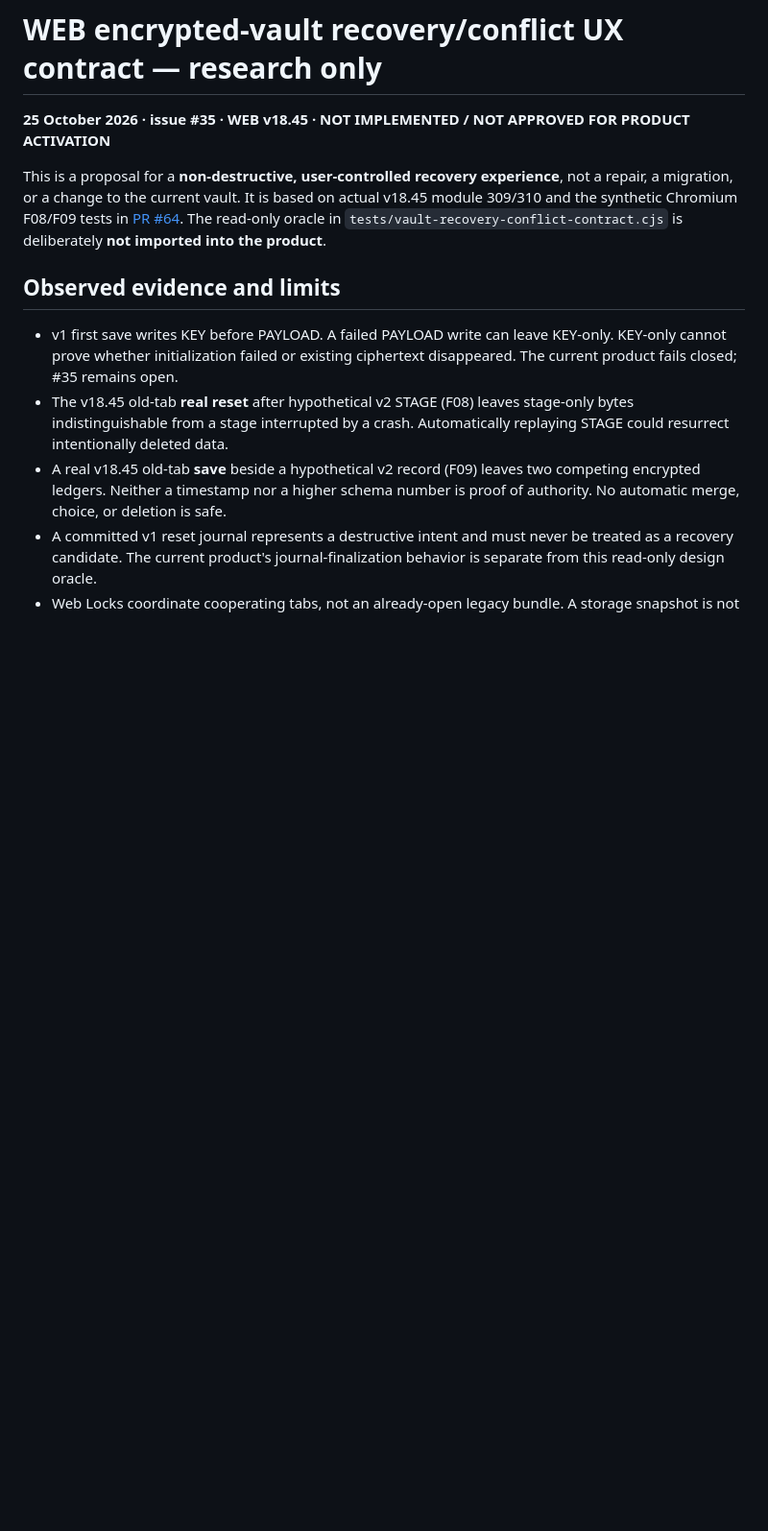
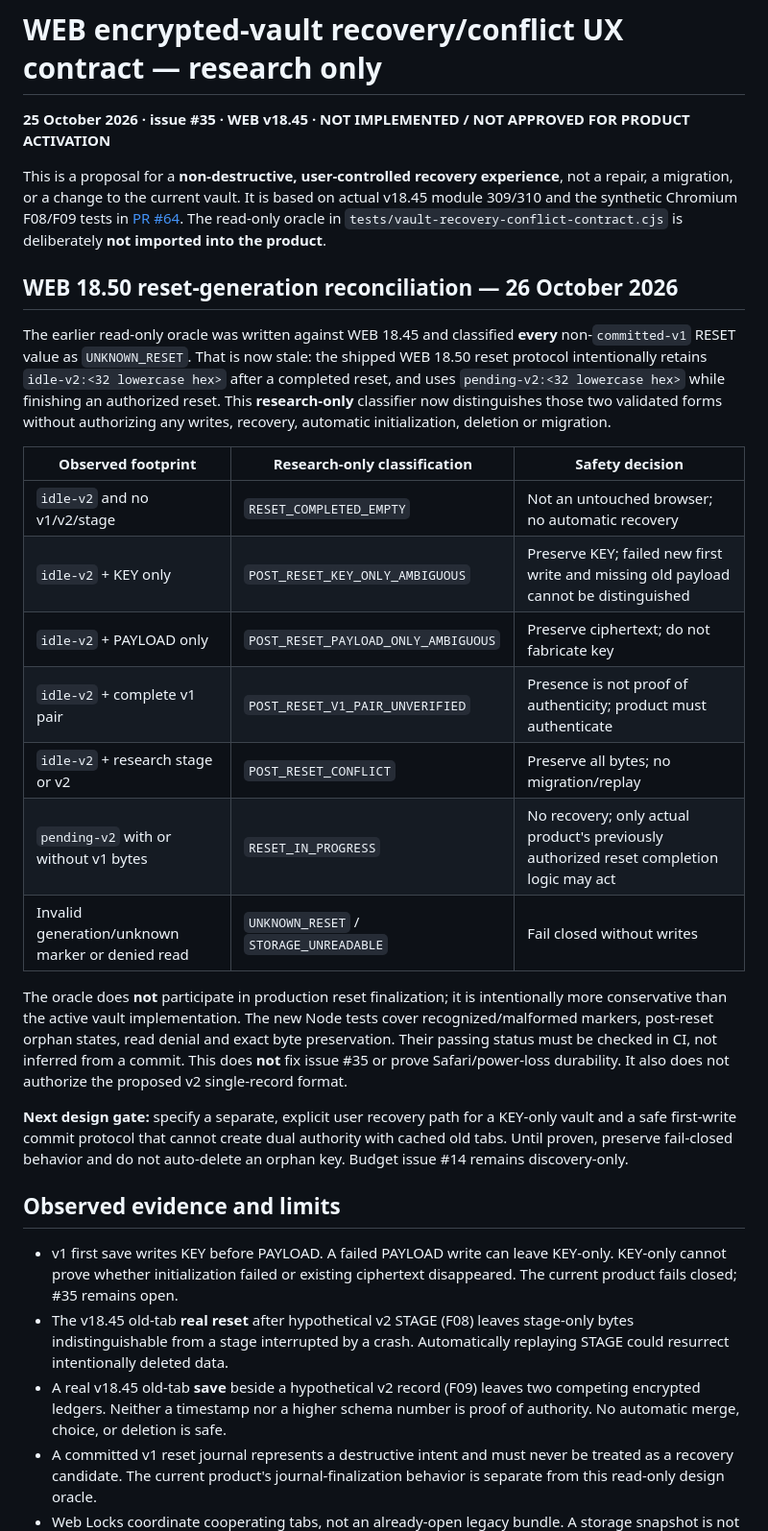
Before and after one commit to nikopol000/financial-autonomy-preview, a Markdown page: docs/WEB_VAULT_RECOVERY_CONFLICT_UX_CONTRACT.md, the part around the change. Shown at 96% size. Drawn GitHub-style; blank space fills up the shorter version.

Commit message:
docs(web): reconcile #35 recovery contract with durable WEB 18.50 reset marker

```diff
--- a/docs/WEB_VAULT_RECOVERY_CONFLICT_UX_CONTRACT.md
+++ b/docs/WEB_VAULT_RECOVERY_CONFLICT_UX_CONTRACT.md
@@ -3,6 +3,24 @@
 **25 October 2026 · issue #35 · WEB v18.45 · NOT IMPLEMENTED / NOT APPROVED FOR PRODUCT ACTIVATION**
 
 This is a proposal for a **non-destructive, user-controlled recovery experience**, not a repair, a migration, or a change to the current vault. It is based on actual v18.45 module 309/310 and the synthetic Chromium F08/F09 tests in [PR #64](https://github.com/nikopol000/financial-autonomy-preview/pull/64). The read-only oracle in `tests/vault-recovery-conflict-contract.cjs` is deliberately **not imported into the product**.
+
+## WEB 18.50 reset-generation reconciliation — 26 October 2026
+
+The earlier read-only oracle was written against WEB 18.45 and classified **every** non-`committed-v1` RESET value as `UNKNOWN_RESET`. That is now stale: the shipped WEB 18.50 reset protocol intentionally retains `idle-v2:<32 lowercase hex>` after a completed reset, and uses `pending-v2:<32 lowercase hex>` while finishing an authorized reset. This **research-only** classifier now distinguishes those two validated forms without authorizing any writes, recovery, automatic initialization, deletion or migration.
+
+| Observed footprint | Research-only classification | Safety decision |
+| --- | --- | --- |
+| `idle-v2` and no v1/v2/stage | `RESET_COMPLETED_EMPTY` | Not an untouched browser; no automatic recovery |
+| `idle-v2` + KEY only | `POST_RESET_KEY_ONLY_AMBIGUOUS` | Preserve KEY; failed new first write and missing old payload cannot be distinguished |
+| `idle-v2` + PAYLOAD only | `POST_RESET_PAYLOAD_ONLY_AMBIGUOUS` | Preserve ciphertext; do not fabricate key |
+| `idle-v2` + complete v1 pair | `POST_RESET_V1_PAIR_UNVERIFIED` | Presence is not proof of authenticity; product must authenticate |
+| `idle-v2` + research stage or v2 | `POST_RESET_CONFLICT` | Preserve all bytes; no migration/replay |
+| `pending-v2` with or without v1 bytes | `RESET_IN_PROGRESS` | No recovery; only actual product's previously authorized reset completion logic may act |
+| Invalid generation/unknown marker or denied read | `UNKNOWN_RESET` / `STORAGE_UNREADABLE` | Fail closed without writes |
+
+The oracle does **not** participate in production reset finalization; it is intentionally more conservative than the active vault implementation. The new Node tests cover recognized/malformed markers, post-reset orphan states, read denial and exact byte preservation. Their passing status must be checked in CI, not inferred from a commit. This does **not** fix issue #35 or prove Safari/power-loss durability. It also does not authorize the proposed v2 single-record format.
+
+**Next design gate:** specify a separate, explicit user recovery path for a KEY-only vault and a safe first-write commit protocol that cannot create dual authority with cached old tabs. Until proven, preserve fail-closed behavior and do not auto-delete an orphan key. Budget issue #14 remains discovery-only.
 
 ## Observed evidence and limits
 
```
